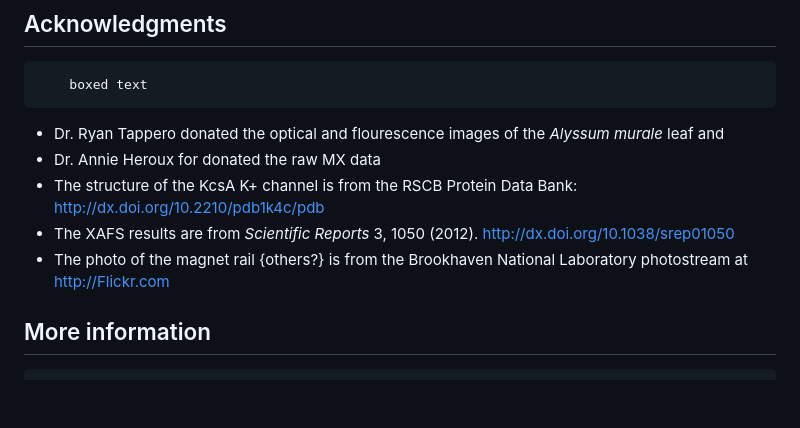
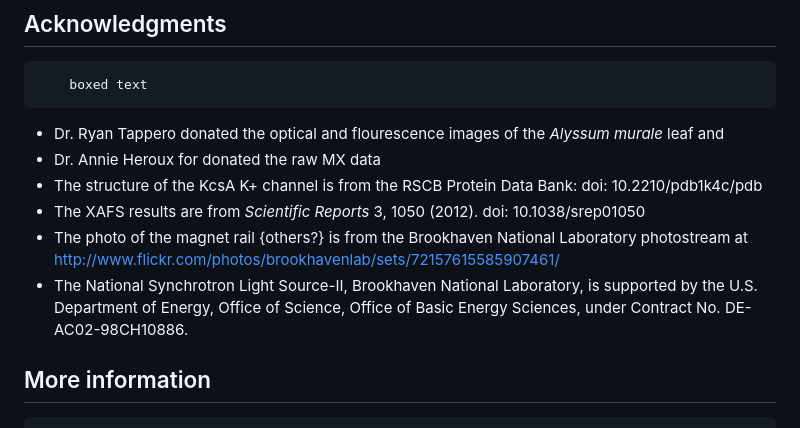
Before and after one commit to bruceravel/synchrotron_pop_up_book, a Markdown page: script.md, the part around the change. Drawn GitHub-style; blank space fills up the shorter version.

Commit message:
include DOE contract acknowledgement in script

```diff
--- a/script.md
+++ b/script.md
@@ -475,11 +475,16 @@ manage BMM, a beamline for XAFS and X-ray diffraction.
    *Alyssum murale* leaf and
  * Dr. Annie Heroux for donated the raw MX data
  * The structure of the KcsA K+ channel is from the RSCB Protein Data
-   Bank: http://dx.doi.org/10.2210/pdb1k4c/pdb
+   Bank: doi: 10.2210/pdb1k4c/pdb
  * The XAFS results are from *Scientific Reports* 3, 1050 (2012).
-   http://dx.doi.org/10.1038/srep01050
+   doi: 10.1038/srep01050
  * The photo of the magnet rail {others?} is from the Brookhaven
-   National Laboratory photostream at http://Flickr.com
+   National Laboratory photostream at
+   http://www.flickr.com/photos/brookhavenlab/sets/72157615585907461/
+ * The National Synchrotron Light Source-II, Brookhaven National
+   Laboratory, is supported by the U.S. Department of Energy, Office
+   of Science, Office of Basic Energy Sciences, under Contract
+   No. DE-AC02-98CH10886.
 
 ## More information
 
```
Also changed, not shown: 88x31.png.
